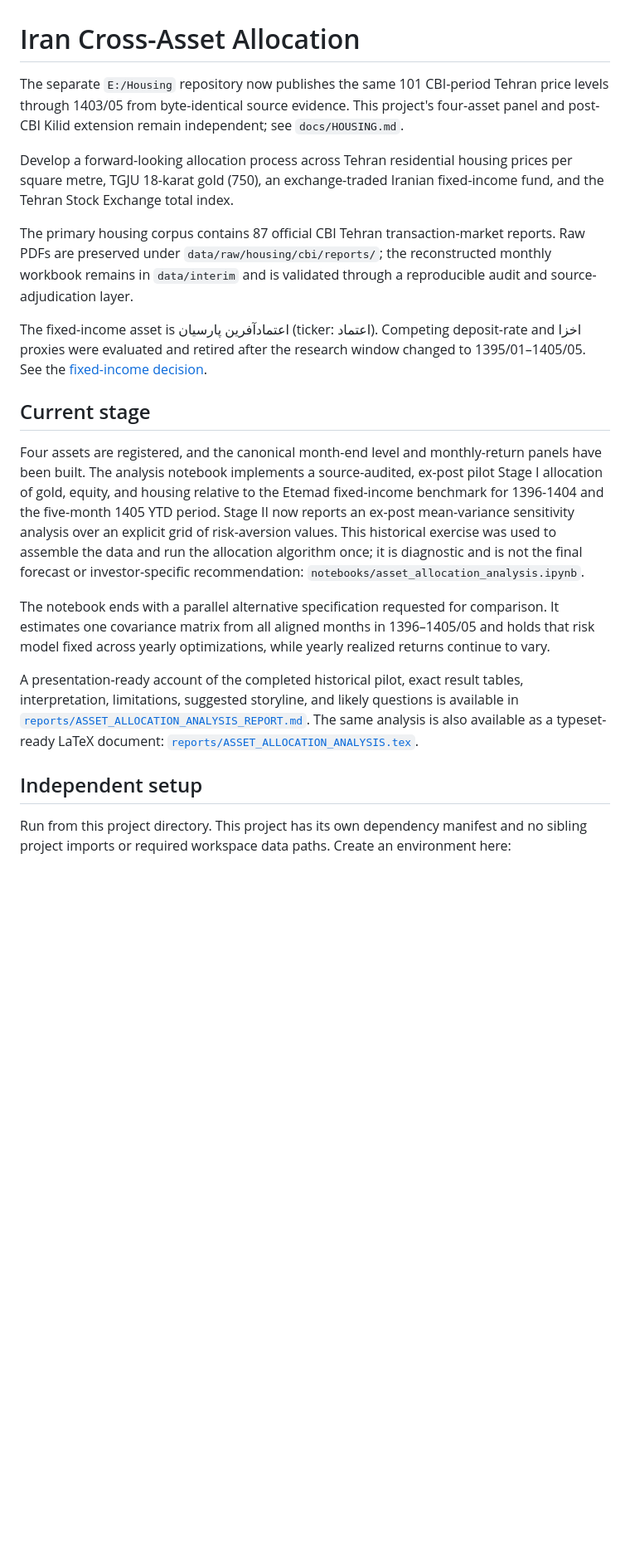
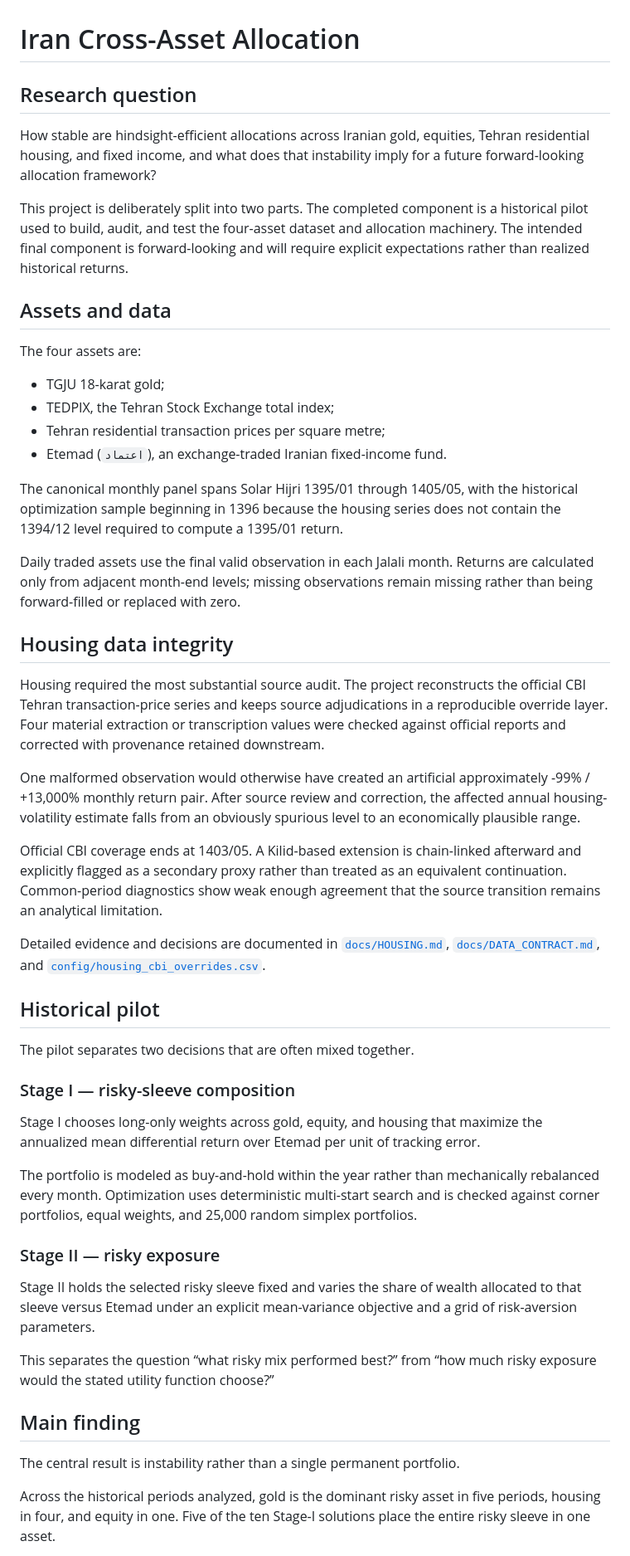
Before and after one commit to amirabadimm/empirical-economics-research, a Markdown page: asset_allocation/README.md, the part around one of its changes. Shown at 83% size. Drawn GitHub-style; blank space fills up the shorter version.

````diff
--- a/asset_allocation/README.md
+++ b/asset_allocation/README.md
@@ -1,45 +1,53 @@
 # Iran Cross-Asset Allocation
 
-The separate `E:/Housing` repository now publishes the same 101 CBI-period Tehran price
-levels through 1403/05 from byte-identical source evidence. This project's four-asset panel
-and post-CBI Kilid extension remain independent; see `docs/HOUSING.md`.
+## Research question
 
-Develop a forward-looking allocation process across Tehran residential housing prices per square metre,
-TGJU 18-karat gold (750), an exchange-traded Iranian fixed-income fund, and the Tehran Stock
-Exchange total index.
+How stable are hindsight-efficient allocations across Iranian gold, equities, Tehran residential housing, and fixed income, and what does that instability imply for a future forward-looking allocation framework?
 
-The primary housing corpus contains 87 official CBI Tehran transaction-market reports.
-Raw PDFs are preserved under `data/raw/housing/cbi/reports/`; the reconstructed monthly
-workbook remains in `data/interim` and is validated through a reproducible audit and
-source-adjudication layer.
+This project is deliberately split into two parts. The completed component is a historical pilot used to build, audit, and test the four-asset dataset and allocation machinery. The intended final component is forward-looking and will require explicit expectations rather than realized historical returns.
 
-The fixed-income asset is اعتمادآفرین پارسیان (ticker: اعتماد). Competing deposit-rate
-and اخزا proxies were evaluated and retired after the research window changed to
-1395/01–1405/05. See the [fixed-income decision](docs/FIXED_INCOME.md).
+## Assets and data
 
-## Current stage
+The four assets are:
 
-Four assets are registered, and the canonical month-end level and monthly-return panels have
-been built. The analysis notebook implements a source-audited, ex-post pilot Stage I allocation of
-gold, equity, and housing relative to the Etemad fixed-income benchmark for 1396-1404 and
-the five-month 1405 YTD period. Stage II now reports an ex-post mean-variance sensitivity
-analysis over an explicit grid of risk-aversion values. This historical exercise was used to
-assemble the data and run the allocation algorithm once; it is diagnostic and is not the final
-forecast or investor-specific recommendation: `notebooks/asset_allocation_analysis.ipynb`.
+- TGJU 18-karat gold;
+- TEDPIX, the Tehran Stock Exchange total index;
+- Tehran residential transaction prices per square metre;
+- Etemad (`اعتماد`), an exchange-traded Iranian fixed-income fund.
 
-The notebook ends with a parallel alternative specification requested for comparison. It
-estimates one covariance matrix from all aligned months in 1396–1405/05 and holds that risk
-model fixed across yearly optimizations, while yearly realized returns continue to vary.
+The canonical monthly panel spans Solar Hijri 1395/01 through 1405/05, with the historical optimization sample beginning in 1396 because the housing series does not contain the 1394/12 level required to compute a 1395/01 return.
 
-A presentation-ready account of the completed historical pilot, exact result tables, interpretation,
-limitations, suggested storyline, and likely questions is available in
-[`reports/ASSET_ALLOCATION_ANALYSIS_REPORT.md`](reports/ASSET_ALLOCATION_ANALYSIS_REPORT.md).
-The same analysis is also available as a typeset-ready LaTeX document:
-[`reports/ASSET_ALLOCATION_ANALYSIS.tex`](reports/ASSET_ALLOCATION_ANALYSIS.tex).
+Daily traded assets use the final valid observation in each Jalali month. Returns are calculated only from adjacent month-end levels; missing observations remain missing rather than being forward-filled or replaced with zero.
 
-## Independent setup
+## Housing data integrity
 
-Run from this project directory. This project has its own dependency manifest and no sibling
-project imports or required workspace data paths. Create an environment here:
+Housing required the most substantial source audit. The project reconstructs the official CBI Tehran transaction-price series and keeps source adjudications in a reproducible override layer. Four material extraction or transcription values were checked against official reports and corrected with provenance retained downstream.
 
-```powershell
+One malformed observation would otherwise have created an artificial approximately -99% / +13,000% monthly return pair. After source review and correction, the affected annual housing-volatility estimate falls from an obviously spurious level to an economically plausible range.
+
+Official CBI coverage ends at 1403/05. A Kilid-based extension is chain-linked afterward and explicitly flagged as a secondary proxy rather than treated as an equivalent continuation. Common-period diagnostics show weak enough agreement that the source transition remains an analytical limitation.
+
+Detailed evidence and decisions are documented in [`docs/HOUSING.md`](docs/HOUSING.md), [`docs/DATA_CONTRACT.md`](docs/DATA_CONTRACT.md), and [`config/housing_cbi_overrides.csv`](config/housing_cbi_overrides.csv).
+
+## Historical pilot
+
+The pilot separates two decisions that are often mixed together.
+
+### Stage I — risky-sleeve composition
+
+Stage I chooses long-only weights across gold, equity, and housing that maximize the annualized mean differential return over Etemad per unit of tracking error.
+
+The portfolio is modeled as buy-and-hold within the year rather than mechanically rebalanced every month. Optimization uses deterministic multi-start search and is checked against corner portfolios, equal weights, and 25,000 random simplex portfolios.
+
+### Stage II — risky exposure
+
+Stage II holds the selected risky sleeve fixed and varies the share of wealth allocated to that sleeve versus Etemad under an explicit mean-variance objective and a grid of risk-aversion parameters.
+
+This separates the question “what risky mix performed best?” from “how much risky exposure would the stated utility function choose?”
+
+## Main finding
+
+The central result is instability rather than a single permanent portfolio.
+
+Across the historical periods analyzed, gold is the dominant risky asset in five periods, housing in four, and equity in one. Five of the ten Stage-I solutions place the entire risky sleeve in one asset.
+
````
Also changed, not shown: other parts of asset_allocation/README.md (+44 -89 lines).
